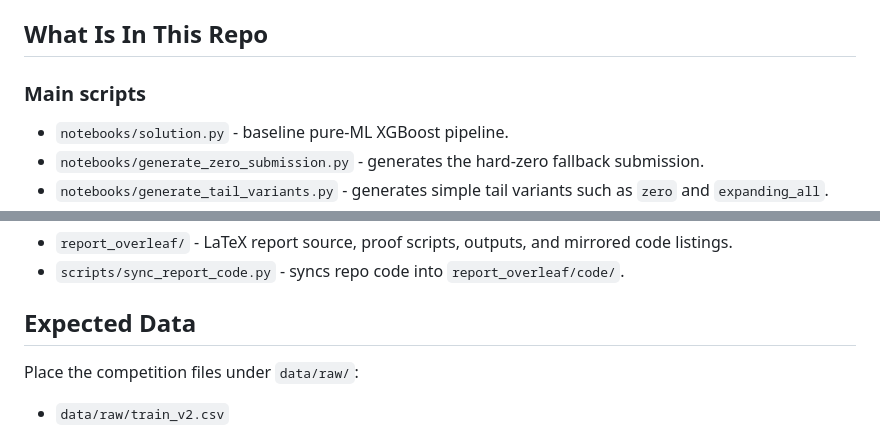
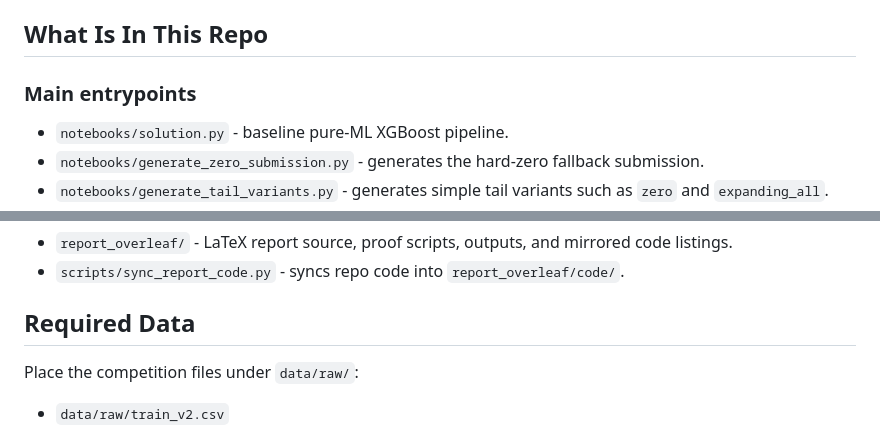
Before and after one commit to baistangz/kaggle-trademaster-hkust, a Markdown page: README.md, 2 parts joined by grey strips. Rendered like a GitHub page.

Commit message:
docs: polish README wording for clarity

```diff
--- a/README.md
+++ b/README.md
@@ -19,7 +19,7 @@ If you want the full write-up, you can read `report.pdf` in the repository root.
 
 ## What Is In This Repo
 
-### Main scripts
+### Main entrypoints
 - `notebooks/solution.py` - baseline pure-ML XGBoost pipeline.
 - `notebooks/generate_zero_submission.py` - generates the hard-zero fallback submission.
 - `notebooks/generate_tail_variants.py` - generates simple tail variants such as `zero` and `expanding_all`.
@@ -40,7 +40,7 @@ If you want the full write-up, you can read `report.pdf` in the repository root.
 - `report_overleaf/` - LaTeX report source, proof scripts, outputs, and mirrored code listings.
 - `scripts/sync_report_code.py` - syncs repo code into `report_overleaf/code/`.
 
-## Expected Data
+## Required Data
 Place the competition files under `data/raw/`:
 - `data/raw/train_v2.csv`
 - `data/raw/test_v2.csv`
```
